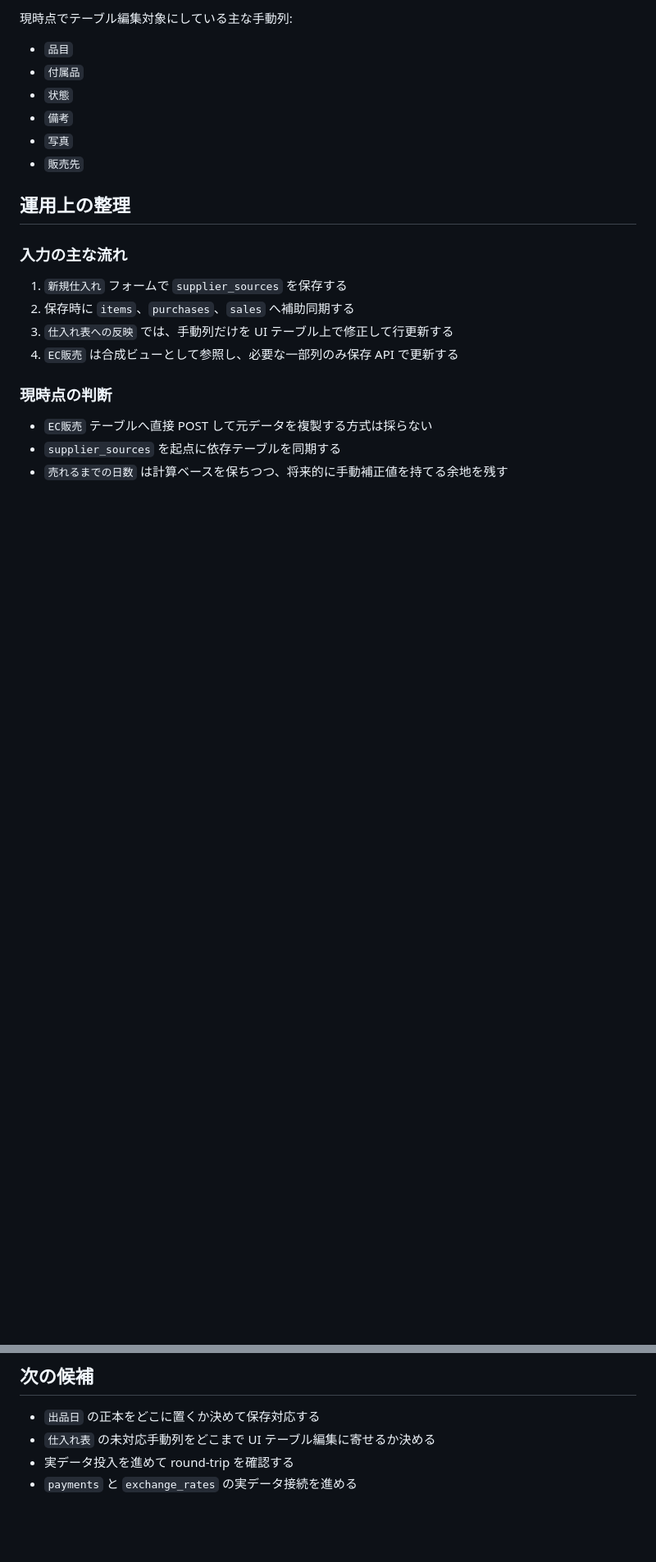
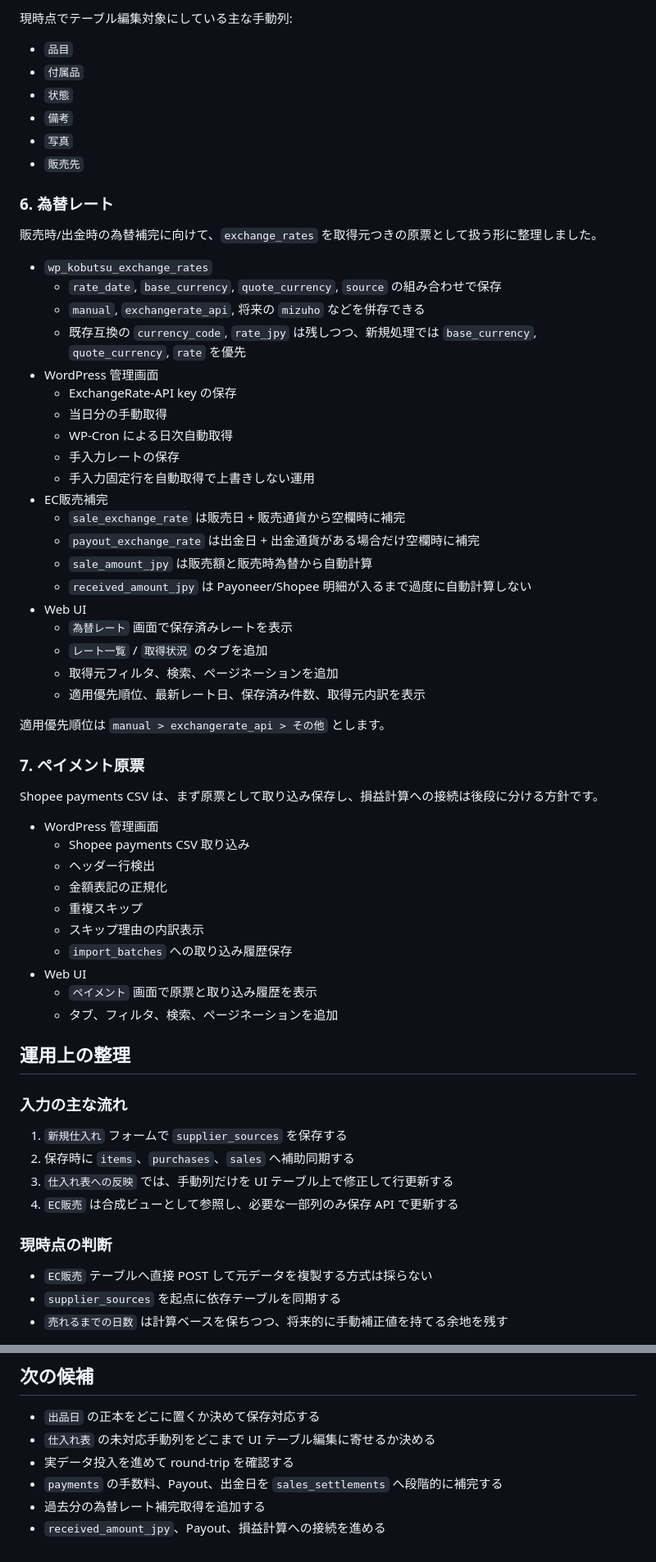
Before and after one commit to muu-ima/muu-ledger-system, a Markdown page: docs/shopee-progress.md, 2 parts joined by grey strips. Shown at 82% size. GitHub-like rendering; blank space fills up the shorter version.

```diff
--- a/docs/shopee-progress.md
+++ b/docs/shopee-progress.md
@@ -80,6 +80,48 @@ Shopee 系データモデルと管理画面実装の進捗メモです。
 - `写真`
 - `販売先`
 
+### 6. 為替レート
+
+販売時/出金時の為替補完に向けて、`exchange_rates` を取得元つきの原票として扱う形に整理しました。
+
+- `wp_kobutsu_exchange_rates`
+  - `rate_date`, `base_currency`, `quote_currency`, `source` の組み合わせで保存
+  - `manual`, `exchangerate_api`, 将来の `mizuho` などを併存できる
+  - 既存互換の `currency_code`, `rate_jpy` は残しつつ、新規処理では `base_currency`, `quote_currency`, `rate` を優先
+- WordPress 管理画面
+  - ExchangeRate-API key の保存
+  - 当日分の手動取得
+  - WP-Cron による日次自動取得
+  - 手入力レートの保存
+  - 手入力固定行を自動取得で上書きしない運用
+- EC販売補完
+  - `sale_exchange_rate` は販売日 + 販売通貨から空欄時に補完
+  - `payout_exchange_rate` は出金日 + 出金通貨がある場合だけ空欄時に補完
+  - `sale_amount_jpy` は販売額と販売時為替から自動計算
+  - `received_amount_jpy` は Payoneer/Shopee 明細が入るまで過度に自動計算しない
+- Web UI
+  - `為替レート` 画面で保存済みレートを表示
+  - `レート一覧` / `取得状況` のタブを追加
+  - 取得元フィルタ、検索、ページネーションを追加
+  - 適用優先順位、最新レート日、保存済み件数、取得元内訳を表示
+
+適用優先順位は `manual > exchangerate_api > その他` とします。
+
+### 7. ペイメント原票
+
+Shopee payments CSV は、まず原票として取り込み保存し、損益計算への接続は後段に分ける方針です。
+
+- WordPress 管理画面
+  - Shopee payments CSV 取り込み
+  - ヘッダー行検出
+  - 金額表記の正規化
+  - 重複スキップ
+  - スキップ理由の内訳表示
+  - `import_batches` への取り込み履歴保存
+- Web UI
+  - `ペイメント` 画面で原票と取り込み履歴を表示
+  - タブ、フィルタ、検索、ページネーションを追加
+
 ## 運用上の整理
 
 ### 入力の主な流れ
@@ -100,4 +142,6 @@ Shopee 系データモデルと管理画面実装の進捗メモです。
 - `出品日` の正本をどこに置くか決めて保存対応する
 - `仕入れ表` の未対応手動列をどこまで UI テーブル編集に寄せるか決める
 - 実データ投入を進めて round-trip を確認する
-- `payments` と `exchange_rates` の実データ接続を進める
+- `payments` の手数料、Payout、出金日を `sales_settlements` へ段階的に補完する
+- 過去分の為替レート補完取得を追加する
+- `received_amount_jpy`、Payout、損益計算への接続を進める
```
Also changed, not shown: docs/database.md (+4 -0 lines), docs/shopee-data-model.md (+39 -0 lines).
